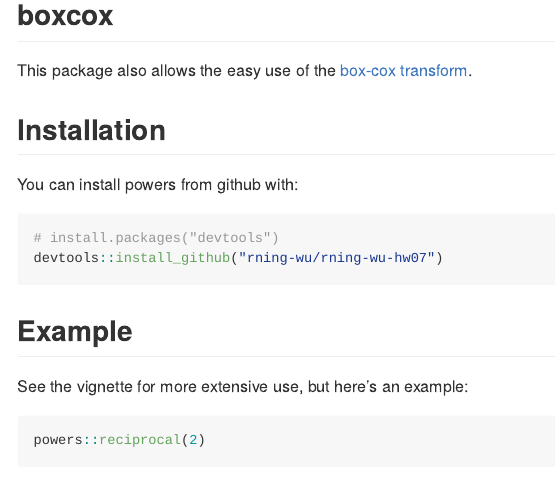
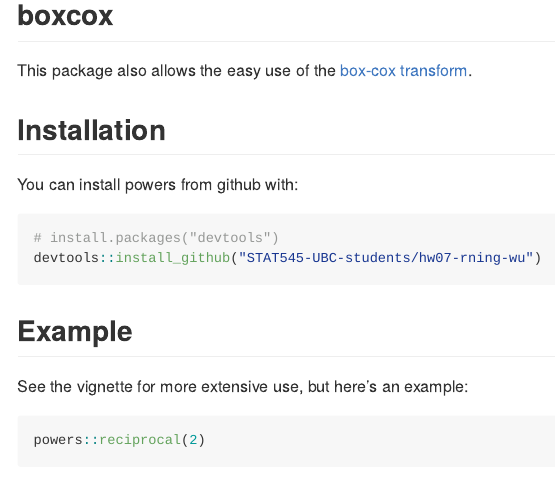
Before and after one commit to STAT545-UBC-hw-2018-19/hw07-rning-wu, an R Markdown document (README.Rmd): the page in a window 1100 px wide, from 300 px down. Rendered offline with R 4.5, knitr and Pandoc, with nearby package versions; some code elsewhere in the file could not run offline; badge pictures from the web are left out.

Commit message:
install link working

````diff
--- a/README.Rmd
+++ b/README.Rmd
@@ -34,7 +34,7 @@
 
 ```{r gh-installation, eval = FALSE}
 # install.packages("devtools")
-devtools::install_github("rning-wu/rning-wu-hw07")
+devtools::install_github("STAT545-UBC-students/hw07-rning-wu")
 ```
 
 ## Example
````
